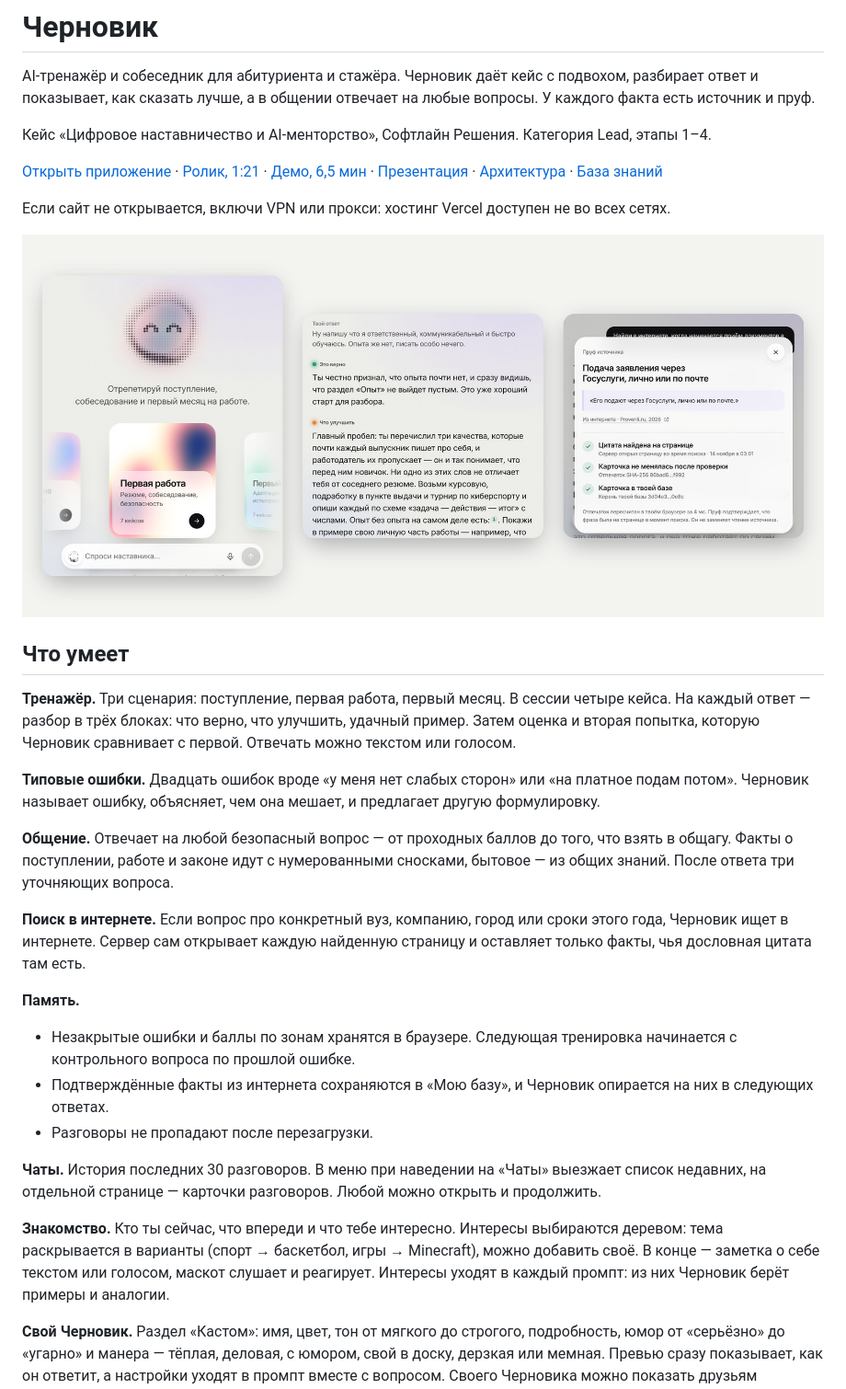
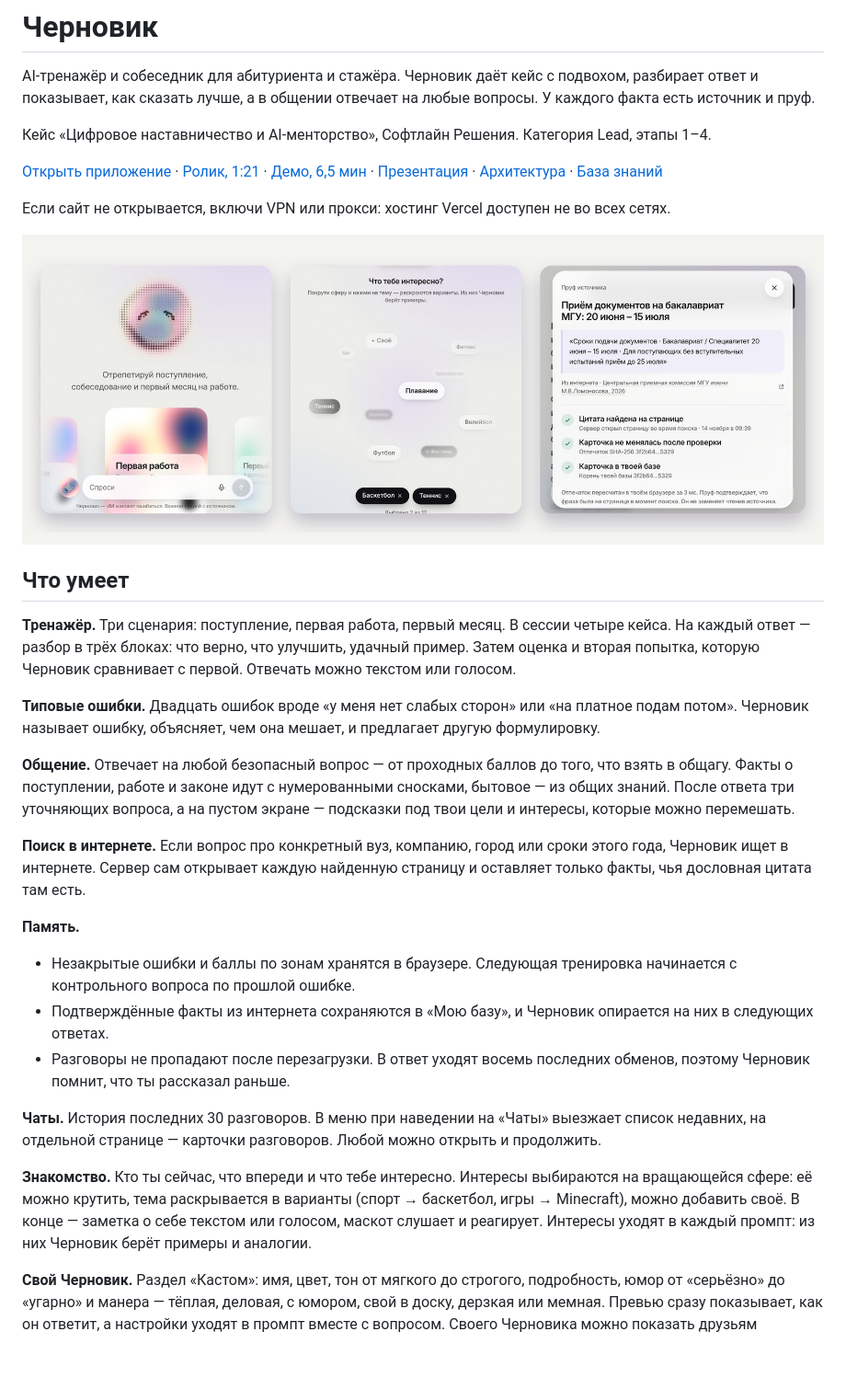
Before and after one commit to arniByte/ed_adviser, a Markdown page: README.md, the part around one of its changes. Shown at 92% size. Rendered like a GitHub page; pictures changed too: docs/media/screens.jpg; blank space fills up the shorter version.

Commit message:
README: new screenshot, sphere, shuffle and memory

```diff
--- a/README.md
+++ b/README.md
@@ -16,7 +16,7 @@ AI-тренажёр и собеседник для абитуриента и с
 
 **Типовые ошибки.** Двадцать ошибок вроде «у меня нет слабых сторон» или «на платное подам потом». Черновик называет ошибку, объясняет, чем она мешает, и предлагает другую формулировку.
 
-**Общение.** Отвечает на любой безопасный вопрос — от проходных баллов до того, что взять в общагу. Факты о поступлении, работе и законе идут с нумерованными сносками, бытовое — из общих знаний. После ответа три уточняющих вопроса.
+**Общение.** Отвечает на любой безопасный вопрос — от проходных баллов до того, что взять в общагу. Факты о поступлении, работе и законе идут с нумерованными сносками, бытовое — из общих знаний. После ответа три уточняющих вопроса, а на пустом экране — подсказки под твои цели и интересы, которые можно перемешать.
 
 **Поиск в интернете.** Если вопрос про конкретный вуз, компанию, город или сроки этого года, Черновик ищет в интернете. Сервер сам открывает каждую найденную страницу и оставляет только факты, чья дословная цитата там есть.
 
@@ -24,11 +24,11 @@ AI-тренажёр и собеседник для абитуриента и с
 
 - Незакрытые ошибки и баллы по зонам хранятся в браузере. Следующая тренировка начинается с контрольного вопроса по прошлой ошибке.
 - Подтверждённые факты из интернета сохраняются в «Мою базу», и Черновик опирается на них в следующих ответах.
-- Разговоры не пропадают после перезагрузки.
+- Разговоры не пропадают после перезагрузки. В ответ уходят восемь последних обменов, поэтому Черновик помнит, что ты рассказал раньше.
 
 **Чаты.** История последних 30 разговоров. В меню при наведении на «Чаты» выезжает список недавних, на отдельной странице — карточки разговоров. Любой можно открыть и продолжить.
 
-**Знакомство.** Кто ты сейчас, что впереди и что тебе интересно. Интересы выбираются деревом: тема раскрывается в варианты (спорт → баскетбол, игры → Minecraft), можно добавить своё. В конце — заметка о себе текстом или голосом, маскот слушает и реагирует. Интересы уходят в каждый промпт: из них Черновик берёт примеры и аналогии.
+**Знакомство.** Кто ты сейчас, что впереди и что тебе интересно. Интересы выбираются на вращающейся сфере: её можно крутить, тема раскрывается в варианты (спорт → баскетбол, игры → Minecraft), можно добавить своё. В конце — заметка о себе текстом или голосом, маскот слушает и реагирует. Интересы уходят в каждый промпт: из них Черновик берёт примеры и аналогии.
 
 **Свой Черновик.** Раздел «Кастом»: имя, цвет, тон от мягкого до строгого, подробность, юмор от «серьёзно» до «угарно» и манера — тёплая, деловая, с юмором, свой в доску, дерзкая или мемная. Превью сразу показывает, как он ответит, а настройки уходят в промпт вместе с вопросом. Своего Черновика можно показать друзьям карточкой. Внизу экрана — красная кнопка «Сбросить всё»: она стирает историю, прогресс и настройки и начинает с нуля.
 
```
Also changed, not shown: other parts of README.md (+1 -1 lines), docs/architecture.md (+1 -1 lines).
